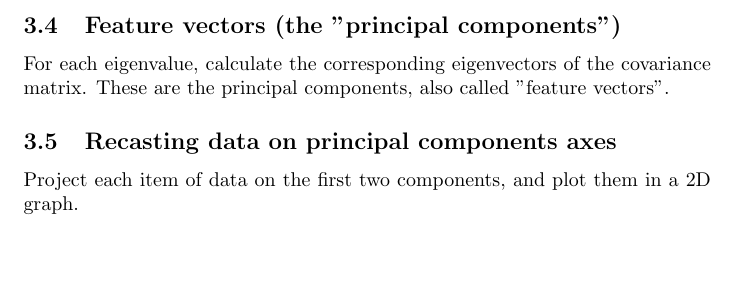
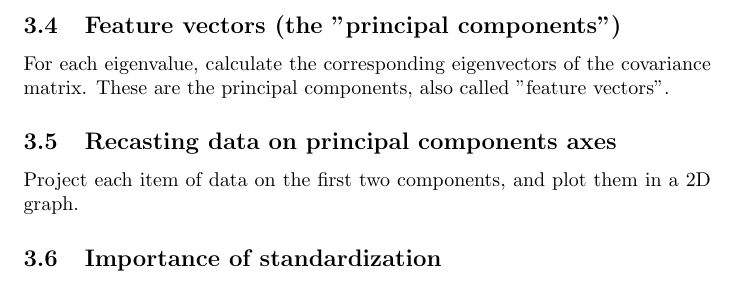
Before and after one commit to pauldubois98/RefresherMaths2023, a LaTeX problem sheet (ExercisesSet5/ExercisesPCA.tex): part of page 3 of 3, cut so that both start at the same text. Compiled offline with pdfLaTeX.

Commit message:
Importance of standardization title

```diff
--- a/ExercisesSet5/ExercisesPCA.tex
+++ b/ExercisesSet5/ExercisesPCA.tex
@@ -108,5 +108,7 @@
 	\subsection{Recasting data on principal components axes}
 	Project each item of data on the first two components, and plot them in a 2D graph.
 
+	\subsection{Importance of standardization}
+
 
 \end{document}
```
Also changed, not shown: ExercisesSet5/ExercisesPCA.pdf.
